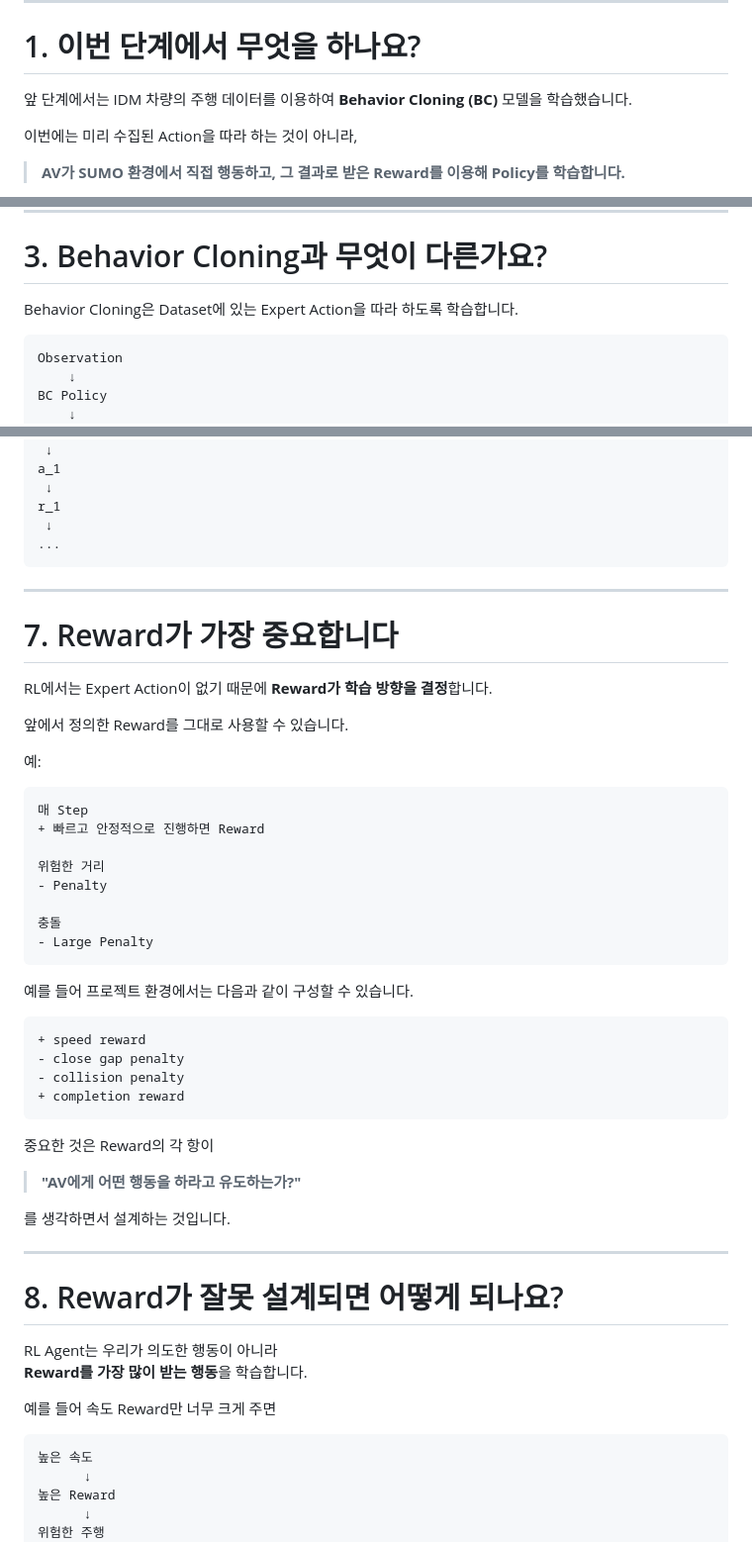
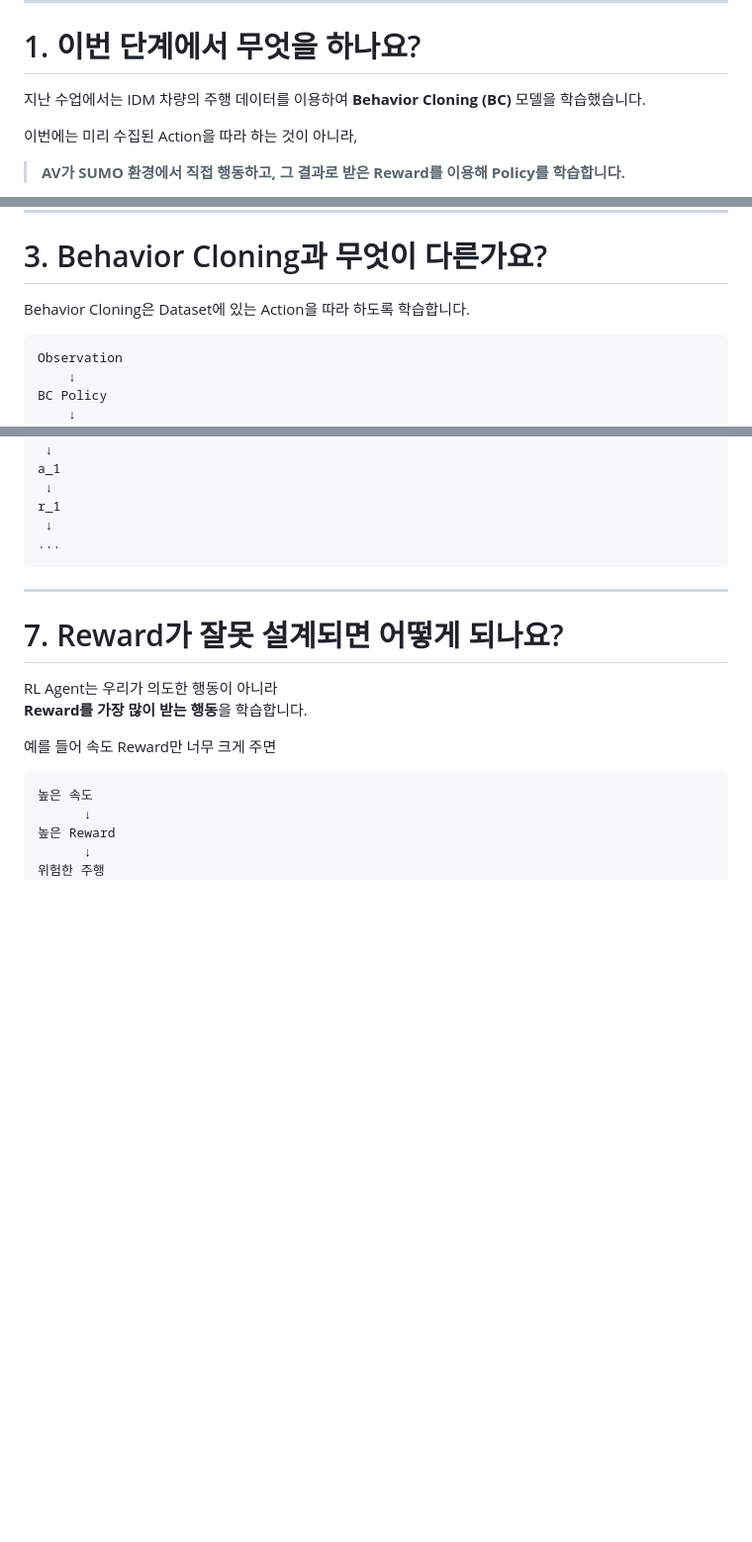
Before and after one commit to kiisophii/sumo-yeongdong-bukwon-av, a Markdown page: project_materials/4_Model_Training_RL.md, 3 parts joined by grey strips. Shown at 99% size. GitHub-like rendering; blank space fills up the shorter version.

````diff
--- a/project_materials/4_Model_Training_RL.md
+++ b/project_materials/4_Model_Training_RL.md
@@ -7,7 +7,7 @@
 
 # 1. 이번 단계에서 무엇을 하나요?
 
-앞 단계에서는 IDM 차량의 주행 데이터를 이용하여 **Behavior Cloning (BC)** 모델을 학습했습니다.
+지난 수업에서는 IDM 차량의 주행 데이터를 이용하여 **Behavior Cloning (BC)** 모델을 학습했습니다.
 
 이번에는 미리 수집된 Action을 따라 하는 것이 아니라,
 
@@ -69,7 +69,7 @@ SUMO에서 실제로 움직인 뒤
 
 # 3. Behavior Cloning과 무엇이 다른가요?
 
-Behavior Cloning은 Dataset에 있는 Expert Action을 따라 하도록 학습합니다.
+Behavior Cloning은 Dataset에 있는 Action을 따라 하도록 학습합니다.
 
 ```text
 Observation
@@ -209,43 +209,7 @@ r_1
 
 ---
 
-# 7. Reward가 가장 중요합니다
-
-RL에서는 Expert Action이 없기 때문에 **Reward가 학습 방향을 결정**합니다.
-
-앞에서 정의한 Reward를 그대로 사용할 수 있습니다.
-
-예:
-
-```text
-매 Step
-+ 빠르고 안정적으로 진행하면 Reward
-
-위험한 거리
-- Penalty
-
-충돌
-- Large Penalty
-```
-
-예를 들어 프로젝트 환경에서는 다음과 같이 구성할 수 있습니다.
-
-```text
-+ speed reward
-- close gap penalty
-- collision penalty
-+ completion reward
-```
-
-중요한 것은 Reward의 각 항이
-
-> **"AV에게 어떤 행동을 하라고 유도하는가?"**
-
-를 생각하면서 설계하는 것입니다.
-
----
-
-# 8. Reward가 잘못 설계되면 어떻게 되나요?
+# 7. Reward가 잘못 설계되면 어떻게 되나요?
 
 RL Agent는 우리가 의도한 행동이 아니라
 **Reward를 가장 많이 받는 행동**을 학습합니다.
````
Also changed, not shown: other parts of project_materials/4_Model_Training_RL.md (+12 -131 lines).
